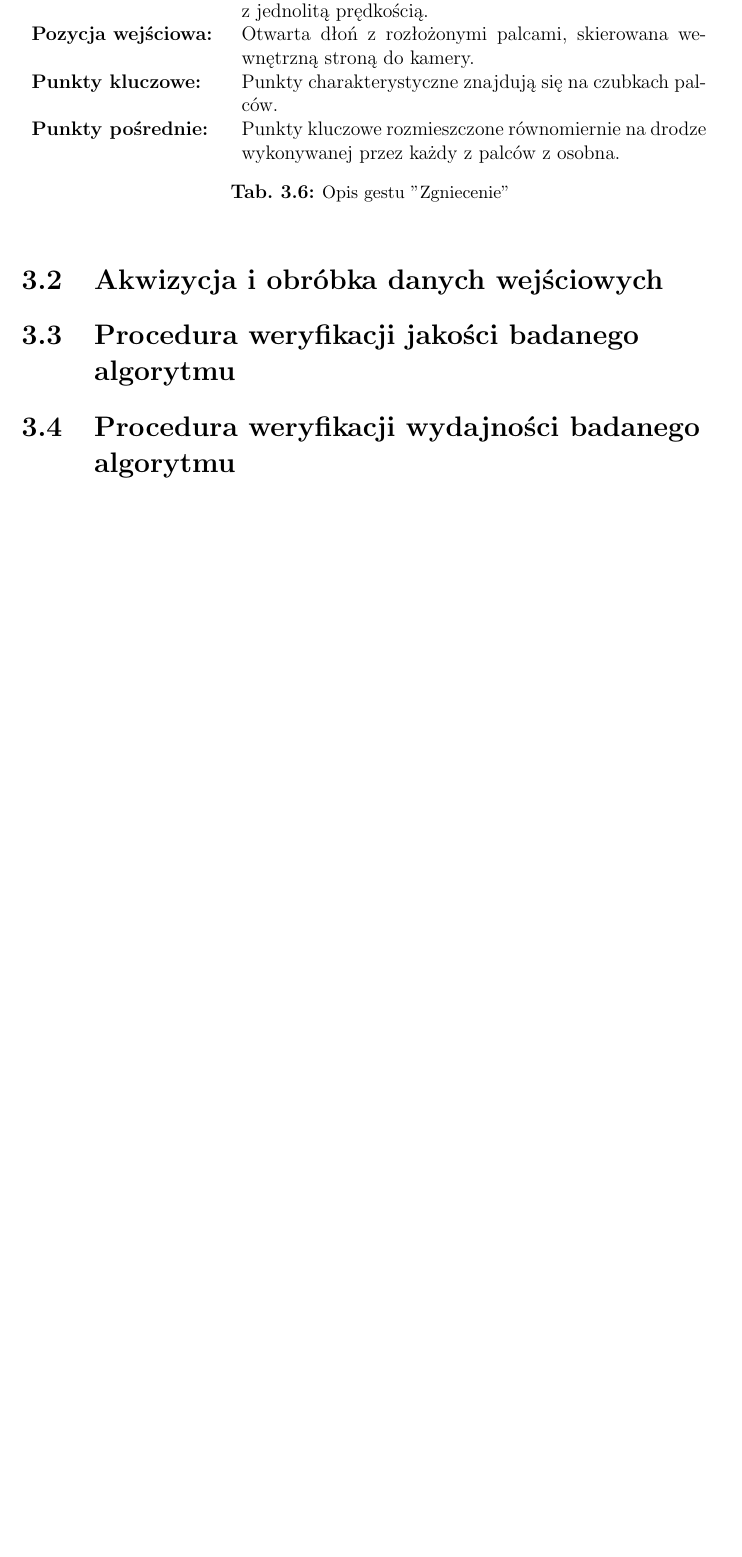
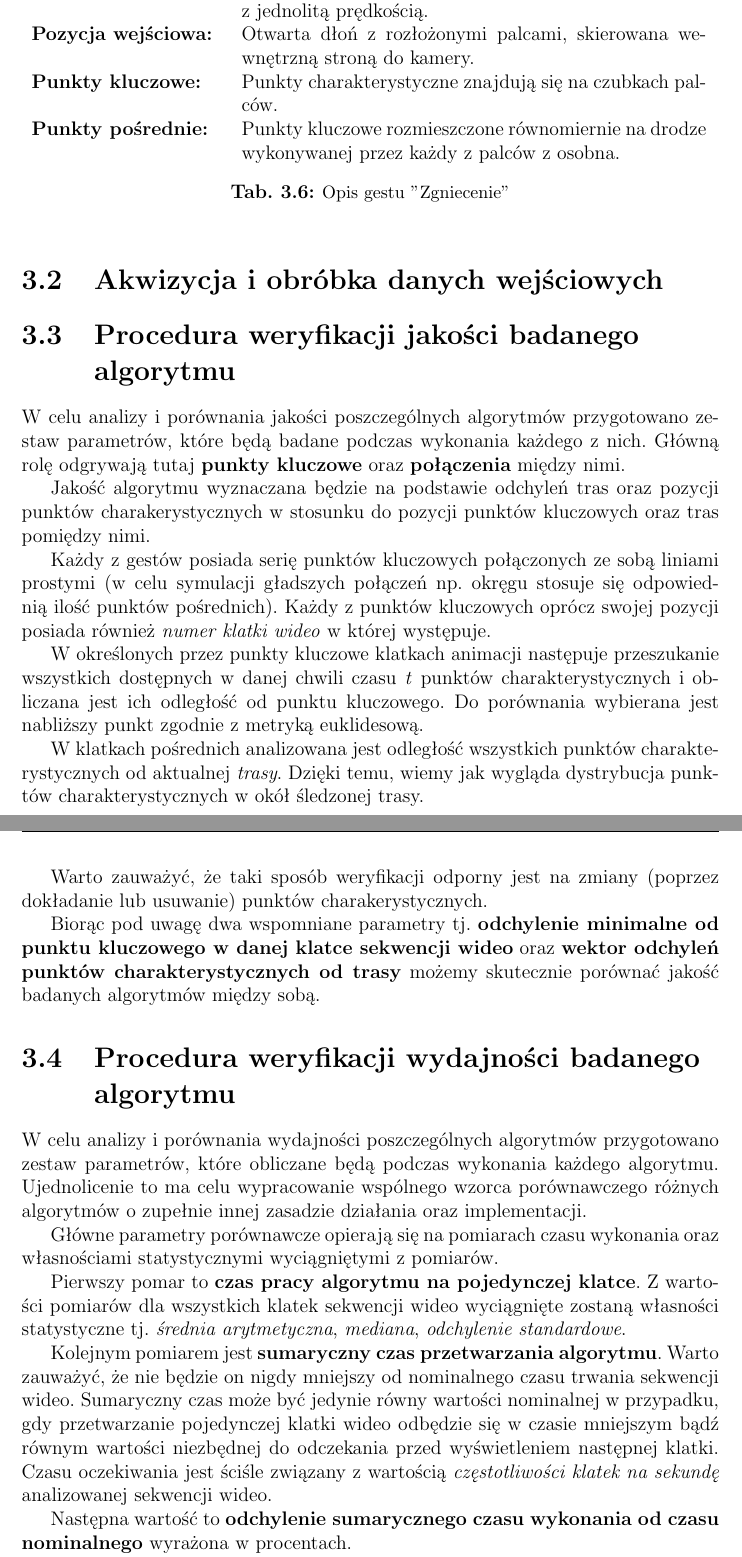
Before and after one commit to afronski/hand-feature-points-tracking, a LaTeX thesis (doc/thesis/MainDocument.tex, which reads doc/thesis/Chapters.tex): part of page 13 of 21 before the commit and two parts of pages 13 and 14 of 22 after it, the two joined at a grey line, cut so that both start at the same text, the shorter picture padded with empty space. Compiled offline with pdfLaTeX.

Commit message:
Sections with verification for quality and performance

```diff
--- a/doc/thesis/Chapters.tex
+++ b/doc/thesis/Chapters.tex
@@ -124,11 +124,37 @@
          {Punkty charakterystyczne znajdują się na czubkach palców.}
          {Punkty kluczowe rozmieszczone równomiernie na drodze wykonywanej przez każdy z~palców z~osobna.}
 
-  \section{Akwizycja i~obróbka danych wejściowych}\label{Section_DefinicjeGestow}
+  \section{Akwizycja i~obróbka danych wejściowych}\label{Section_Akwizycja}
 
   \section{Procedura weryfikacji jakości badanego algorytmu}\label{Section_Jakosc}
 
+    W~celu analizy i~porównania jakości poszczególnych algorytmów przygotowano zestaw parametrów, które będą badane podczas wykonania każdego z~nich. Główną rolę odgrywają tutaj \textbf{punkty kluczowe} oraz \textbf{połączenia} między nimi.
+
+    Jakość algorytmu wyznaczana będzie na podstawie odchyleń tras oraz pozycji punktów charakerystycznych w stosunku do pozycji punktów kluczowych oraz tras pomiędzy nimi.
+
+    Każdy z~gestów posiada serię punktów kluczowych połączonych ze sobą liniami prostymi (w~celu symulacji gładszych połączeń np. okręgu stosuje się odpowiednią ilość punktów pośrednich). Każdy z punktów kluczowych oprócz swojej pozycji posiada również \textit{numer klatki wideo} w~której występuje.
+
+    W~określonych przez punkty kluczowe klatkach animacji następuje przeszukanie wszystkich dostępnych w~danej chwili czasu \textit{t} punktów charakterystycznych i~obliczana jest ich odległość od punktu kluczowego. Do porównania wybierana jest nabliższy punkt zgodnie z~metryką euklidesową.
+
+    W~klatkach pośrednich analizowana jest odległość wszystkich punktów charakterystycznych od aktualnej \textit{trasy}. Dzięki temu, wiemy jak wygląda dystrybucja punktów charakterystycznych w~okół śledzonej trasy.
+
+    Warto zauważyć, że taki sposób weryfikacji odporny jest na zmiany (poprzez dokładanie lub usuwanie) punktów charakerystycznych.
+
+    Biorąc pod uwagę dwa wspomniane parametry tj. \textbf{odchylenie minimalne od punktu kluczowego w~danej klatce sekwencji wideo} oraz \textbf{wektor odchyleń punktów charakterystycznych od trasy} możemy skutecznie porównać jakość badanych algorytmów między sobą.
+
   \section{Procedura weryfikacji wydajności badanego algorytmu}\label{Section_Wydajnosc}
+
+    W~celu analizy i~porównania wydajności poszczególnych algorytmów przygotowano zestaw parametrów, które obliczane będą podczas wykonania każdego algorytmu. Ujednolicenie to ma celu wypracowanie wspólnego wzorca porównawczego różnych algorytmów o~zupełnie innej zasadzie działania oraz implementacji.
+
+    Główne parametry porównawcze opierają się na pomiarach czasu wykonania oraz własnościami statystycznymi wyciągniętymi z~pomiarów.
+
+    Pierwszy pomar to \textbf{czas pracy algorytmu na pojedynczej klatce}. Z~wartości pomiarów dla wszystkich klatek sekwencji wideo wyciągnięte zostaną własności statystyczne tj. \textit{średnia arytmetyczna}, \textit{mediana}, \textit{odchylenie standardowe}.
+
+    Kolejnym pomiarem jest \textbf{sumaryczny czas przetwarzania algorytmu}. Warto zauważyć, że nie będzie on nigdy mniejszy od nominalnego czasu trwania sekwencji wideo. Sumaryczny czas może być jedynie równy wartości nominalnej w~przypadku, gdy przetwarzanie pojedynczej klatki wideo odbędzie się w~czasie mniejszym bądź równym wartości niezbędnej do odczekania przed wyświetleniem następnej klatki. Czasu oczekiwania jest ściśle związany z~wartością \textit{częstotliwości klatek na sekundę} analizowanej sekwencji wideo.
+
+    Następna wartość to \textbf{odchylenie sumarycznego czasu wykonania od czasu nominalnego} wyrażona w~procentach.
+
+    Ostatni parametr to próba klasyfikacji wszystkich algorytmów według stopnia ich złożoności. Każdy algorytm będzie poddany analizie pod kątem wyselekcjonowanego zbioru operacji dominujących, w~celu wyznaczenia \textbf{złożoności obliczeniowej oraz pamięciowej}.
 
 
 \chapter{Specyfikacja wewnętrzna}\label{Chapter_SpecyfikacjaWewnetrzna}
```
Also changed, not shown: doc/thesis/Chapters.tex (4 more changed lines).
